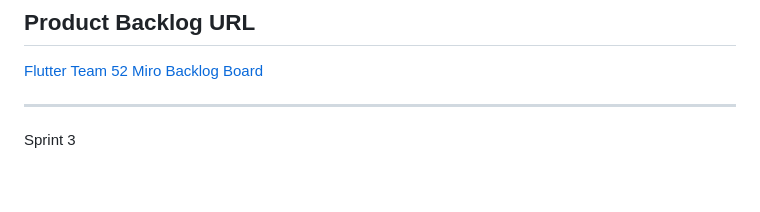
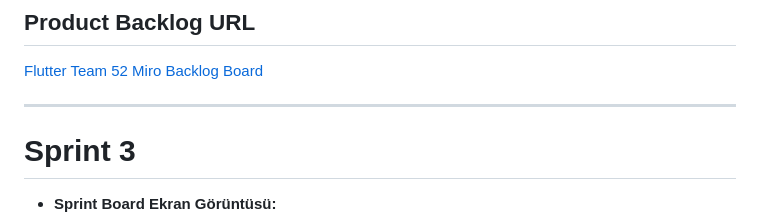
Before and after one commit to AyseAyhan/F-24, a Markdown page: README.md, the part around the change. Drawn GitHub-style; blank space fills up the shorter version.

```diff
--- a/README.md
+++ b/README.md
@@ -126,5 +126,7 @@ Takım üyelerinin gelecek sprintlerde kod üzerinde çalışmak için daha çok
 
 ---
 
-Sprint 3
+# Sprint 3
+
+- **Sprint Board Ekran Görüntüsü:**
 ![sprint3](https://github.com/AyseAyhan/F-24/blob/main/ProjectManagement/sprint3.PNG)
```
